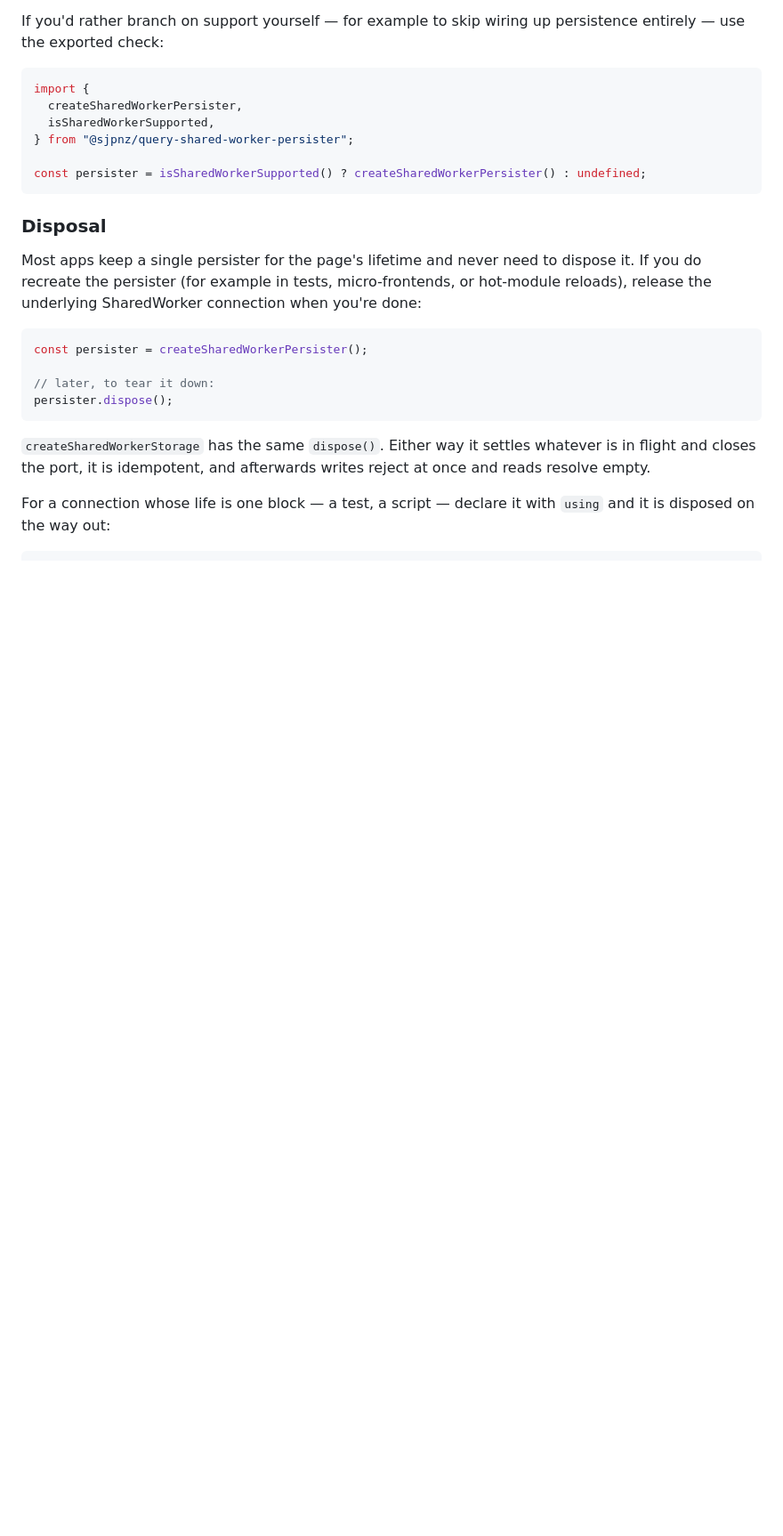
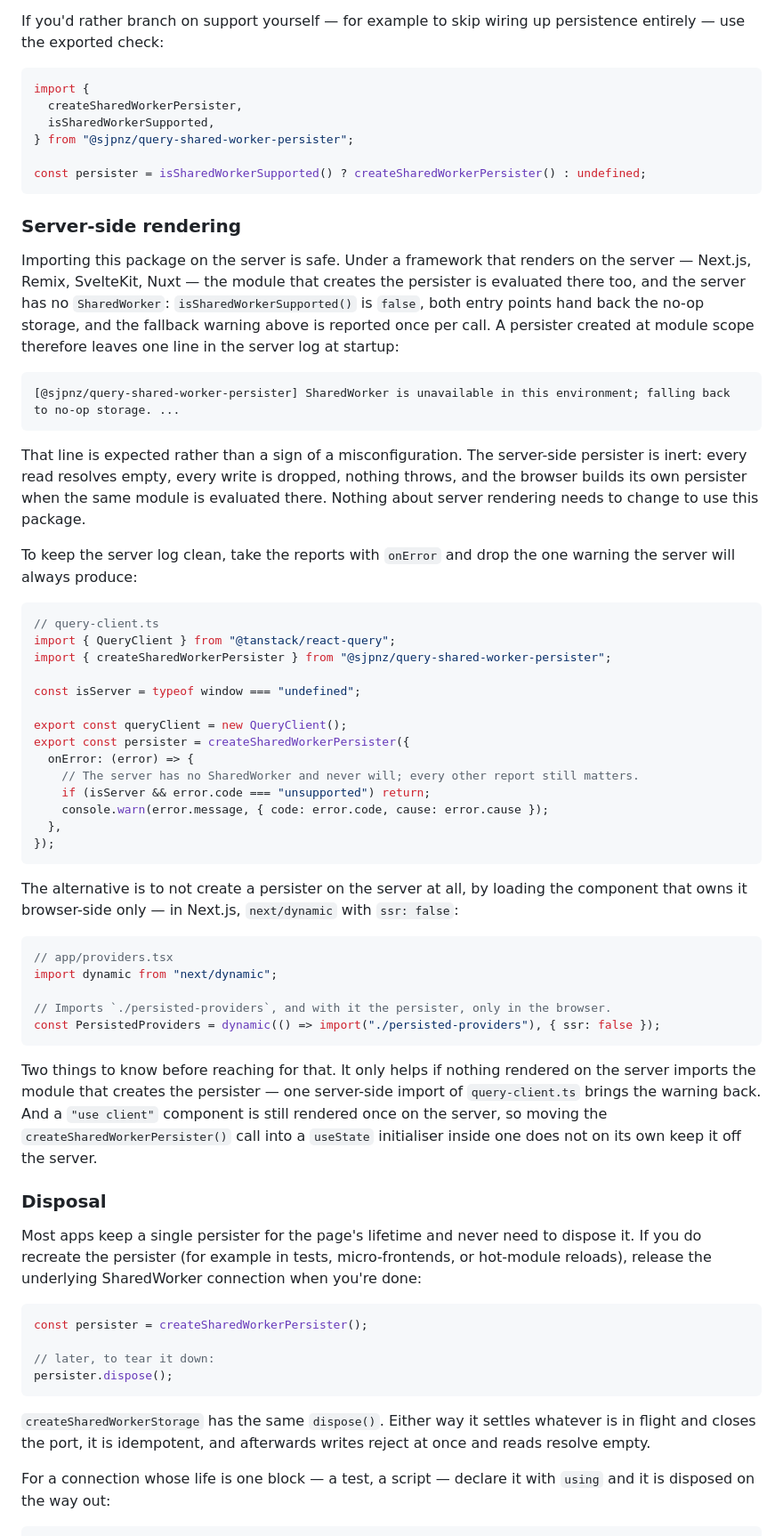
Before and after one commit to sjp/query-shared-worker-persister, a Markdown page: README.md, the part around the change. Shown at 89% size. Rendered like a GitHub page; blank space fills up the shorter version.

Commit message:
Document server-side rendering behaviour and how to quiet its warning

````diff
--- a/README.md
+++ b/README.md
@@ -230,6 +230,47 @@ import {
 
 const persister = isSharedWorkerSupported() ? createSharedWorkerPersister() : undefined;
 ```
+
+### Server-side rendering
+
+Importing this package on the server is safe. Under a framework that renders on the server — Next.js, Remix, SvelteKit, Nuxt — the module that creates the persister is evaluated there too, and the server has no `SharedWorker`: `isSharedWorkerSupported()` is `false`, both entry points hand back the no-op storage, and the fallback warning above is reported once per call. A persister created at module scope therefore leaves one line in the server log at startup:
+
+```text
+[@sjpnz/query-shared-worker-persister] SharedWorker is unavailable in this environment; falling back to no-op storage. ...
+```
+
+That line is expected rather than a sign of a misconfiguration. The server-side persister is inert: every read resolves empty, every write is dropped, nothing throws, and the browser builds its own persister when the same module is evaluated there. Nothing about server rendering needs to change to use this package.
+
+To keep the server log clean, take the reports with `onError` and drop the one warning the server will always produce:
+
+```typescript
+// query-client.ts
+import { QueryClient } from "@tanstack/react-query";
+import { createSharedWorkerPersister } from "@sjpnz/query-shared-worker-persister";
+
+const isServer = typeof window === "undefined";
+
+export const queryClient = new QueryClient();
+export const persister = createSharedWorkerPersister({
+  onError: (error) => {
+    // The server has no SharedWorker and never will; every other report still matters.
+    if (isServer && error.code === "unsupported") return;
+    console.warn(error.message, { code: error.code, cause: error.cause });
+  },
+});
+```
+
+The alternative is to not create a persister on the server at all, by loading the component that owns it browser-side only — in Next.js, `next/dynamic` with `ssr: false`:
+
+```tsx
+// app/providers.tsx
+import dynamic from "next/dynamic";
+
+// Imports `./persisted-providers`, and with it the persister, only in the browser.
+const PersistedProviders = dynamic(() => import("./persisted-providers"), { ssr: false });
+```
+
+Two things to know before reaching for that. It only helps if nothing rendered on the server imports the module that creates the persister — one server-side import of `query-client.ts` brings the warning back. And a `"use client"` component is still rendered once on the server, so moving the `createSharedWorkerPersister()` call into a `useState` initialiser inside one does not on its own keep it off the server.
 
 ### Disposal
 
````
